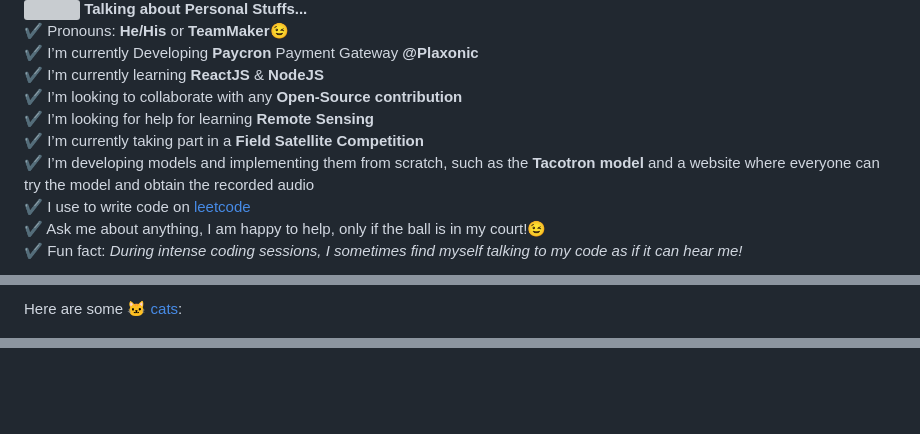
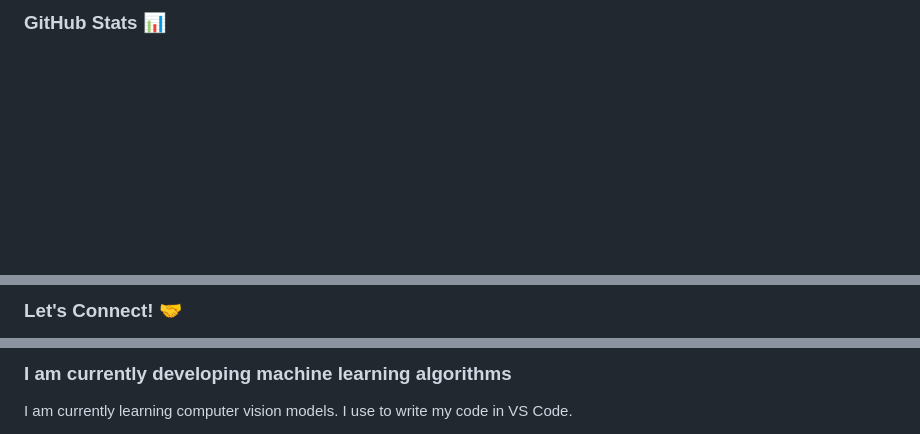
Before and after one commit to dykyivladk1/dykyivladk1, a Markdown page: README.md, 3 parts joined by grey strips. Drawn GitHub-style; blank space fills up the shorter version; grey boxes are pictures that could not be loaded.

```diff
--- a/README.md
+++ b/README.md
@@ -32,15 +56,3 @@
 
-<p align="left">
-  <img src="https://media.giphy.com/media/ObNTw8Uzwy6KQ/giphy.gif" width="30px">&nbsp;<b>Talking about Personal Stuffs...</b><br>
-  ✔ Pronouns: <b>He/His</b> or <b>TeamMaker</b>😉 <br>
-  ✔ I’m currently Developing <b>Paycron</b> Payment Gateway <b>@Plaxonic</b><br>
-  ✔ I’m currently learning <b>ReactJS</b> & <b>NodeJS</b><br>
-  ✔ I’m looking to collaborate with any <b>Open-Source contribution</b><br>
-  ✔ I’m looking for help for learning <b>Remote Sensing</b><br>
-  ✔ I’m currently taking part in a <b>Field Satellite Competition</b><br>
-  ✔ I’m developing models and implementing them from scratch, such as the <b>Tacotron model</b> and a website where everyone can try the model and obtain the recorded audio<br>
-  ✔ I use to write code on <a href="https://leetcode.com/Akash_Chowrasia/">leetcode</a><br>
-  ✔ Ask me about anything, I am happy to help, only if the ball is in my court!😉<br>
-  ✔ Fun fact: <i>During intense coding sessions, I sometimes find myself talking to my code as if it can hear me!</i><br><br><br><br>
-</p>
+### GitHub Stats 📊
 
@@ -69,3 +62,3 @@
 
-Here are some [🐱 cats](https://www.petfinder.com/cat-breeds/):
+### Let's Connect! 🤝
 
@@ -97,0 +81,3 @@ Here are some [🐱 cats](https://www.petfinder.com/cat-breeds/):
+### I am currently developing machine learning algorithms
+
+I am currently learning computer vision models. I use to write my code in VS Code.
```
Also changed, not shown: other parts of README.md (+67 -72 lines).
